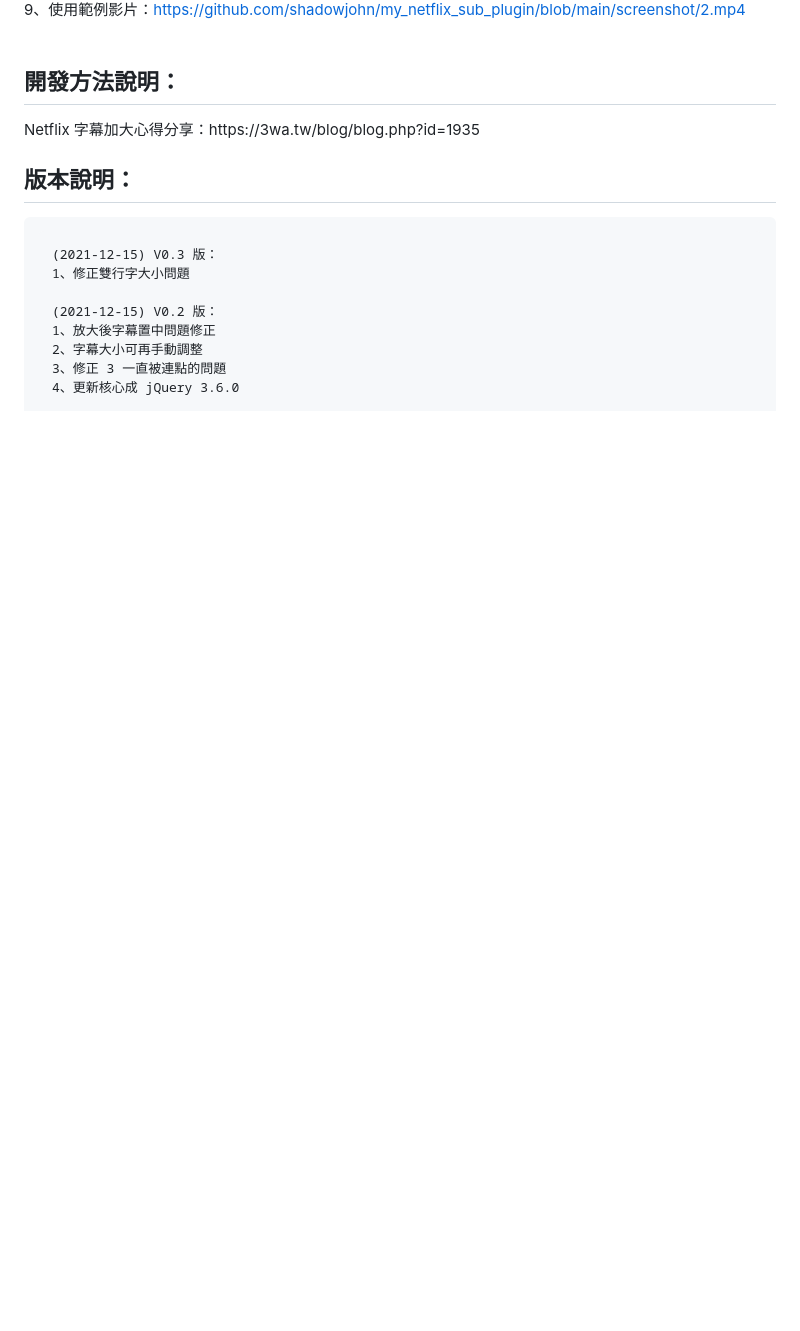
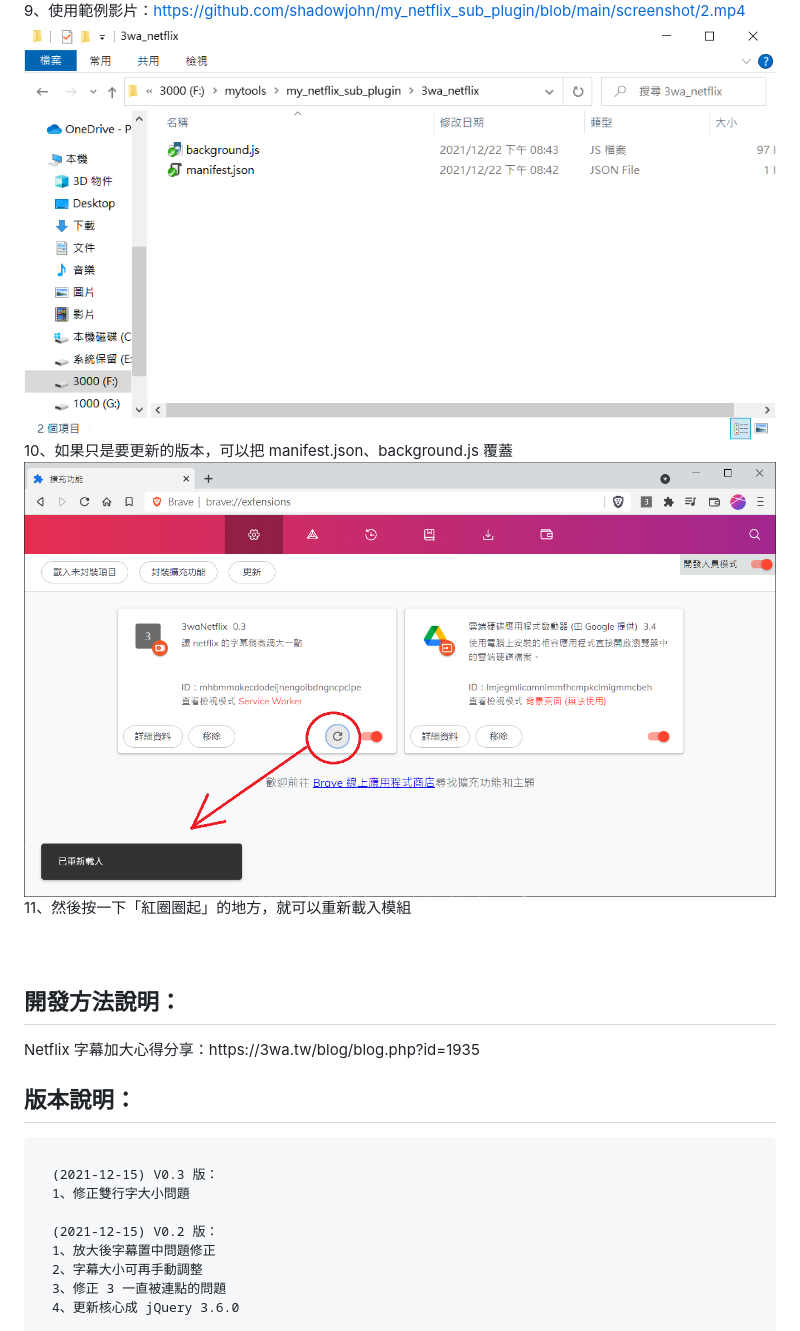
Before and after one commit to shadowjohn/my_netflix_sub_plugin, a Markdown page: README.md, the part around the change. Drawn GitHub-style; pictures changed too: screenshot/6.png (added), screenshot/7.png (added); blank space fills up the shorter version.

Commit message:
更新說明

```diff
--- a/README.md
+++ b/README.md
@@ -68,7 +68,11 @@ jquery 3.6.0 (MIT https://jquery.org/license/)
 <img src="screenshot/V02_2.jpg"><br>
 9、使用範例影片：<a target="_blank" href="https://github.com/shadowjohn/my_netflix_sub_plugin/blob/main/screenshot/2.mp4">https://github.com/shadowjohn/my_netflix_sub_plugin/blob/main/screenshot/2.mp4</a>
 <br>
-
+<img src="screenshot/7.png"><br>
+10、如果只是要更新的版本，可以把 manifest.json、background.js 覆蓋<br>
+<img src="screenshot/6.png"><br>
+11、然後按一下「紅圈圈起」的地方，就可以重新載入模組<br>
+<br>
 <br>
 <h2>開發方法說明：</h2>
 Netflix 字幕加大心得分享：https://3wa.tw/blog/blog.php?id=1935
```
